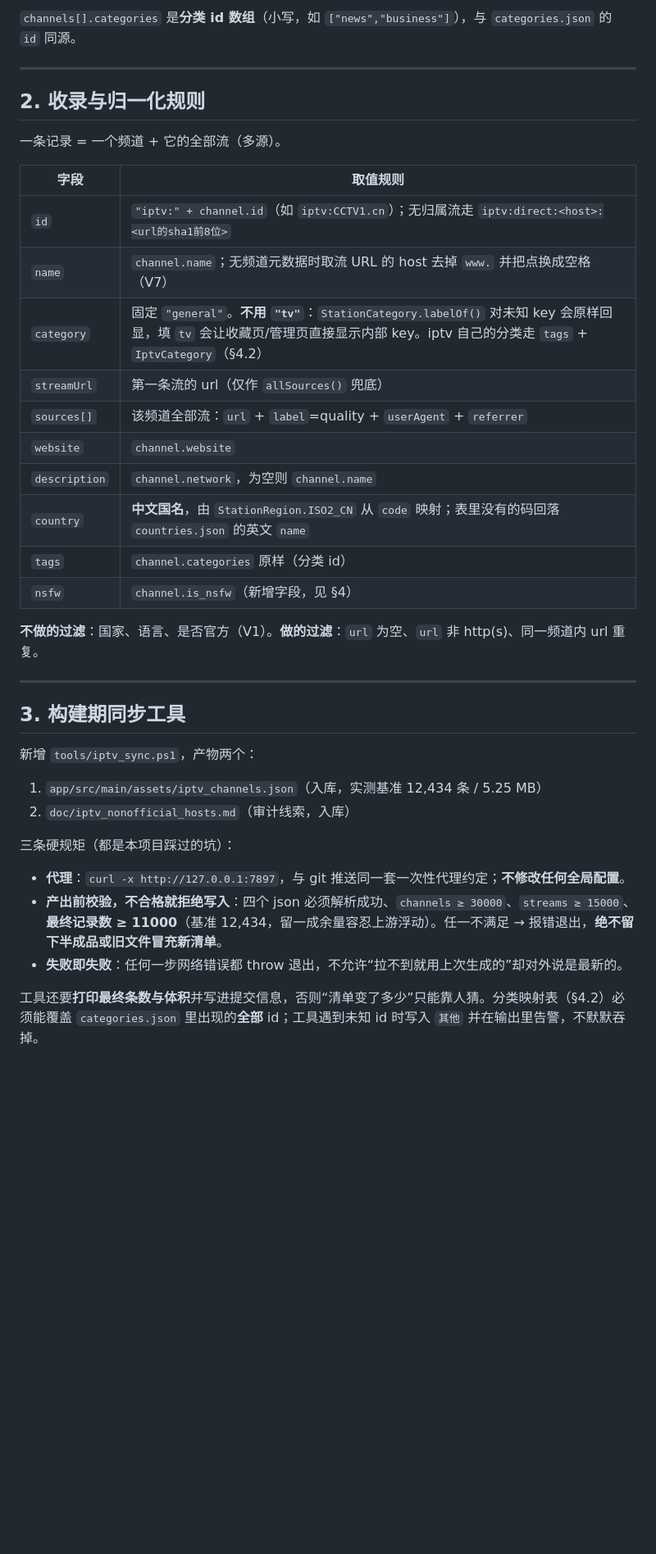
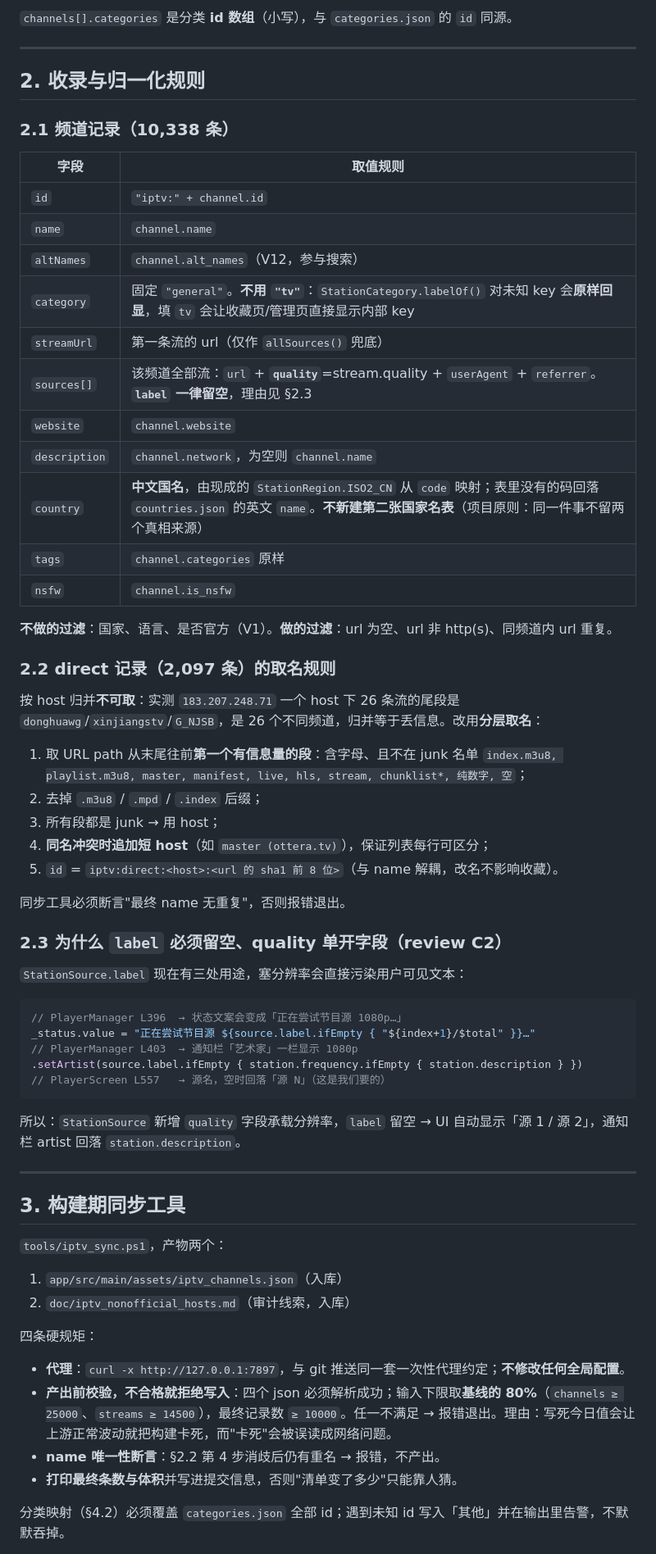
Before and after one commit to zdy010/chinese-online-radio, a Markdown page: doc/specs/2026-11-06-iptv-tab-design.md, the part around one of its changes. Shown at 82% size. Drawn GitHub-style; blank space fills up the shorter version.

````diff
--- a/doc/specs/2026-11-06-iptv-tab-design.md
+++ b/doc/specs/2026-11-06-iptv-tab-design.md
@@ -73,42 +75,71 @@
 ```
 
-`channels[].categories` 是**分类 id 数组**（小写，如 `["news","business"]`），与 `categories.json` 的 `id` 同源。
+`channels[].categories` 是分类 **id 数组**（小写），与 `categories.json` 的 `id` 同源。
 
 ---
 
 ## 2. 收录与归一化规则
 
-一条记录 = 一个频道 + 它的全部流（多源）。
+### 2.1 频道记录（10,338 条）
 
 | 字段 | 取值规则 |
 |---|---|
-| `id` | `"iptv:" + channel.id`（如 `iptv:CCTV1.cn`）；无归属流走 `iptv:direct:<host>:<url的sha1前8位>` |
-| `name` | `channel.name`；无频道元数据时取流 URL 的 host 去掉 `www.` 并把点换成空格（V7） |
-| `category` | 固定 `"general"`。**不用 `"tv"`**：`StationCategory.labelOf()` 对未知 key 会原样回显，填 `tv` 会让收藏页/管理页直接显示内部 key。iptv 自己的分类走 `tags` + `IptvCategory`（§4.2） |
+| `id` | `"iptv:" + channel.id` |
+| `name` | `channel.name` |
+| `altNames` | `channel.alt_names`（V12，参与搜索） |
+| `category` | 固定 `"general"`。**不用 `"tv"`**：`StationCategory.labelOf()` 对未知 key 会**原样回显**，填 `tv` 会让收藏页/管理页直接显示内部 key |
 | `streamUrl` | 第一条流的 url（仅作 `allSources()` 兜底） |
-| `sources[]` | 该频道全部流：`url` + `label`=quality + `userAgent` + `referrer` |
+| `sources[]` | 该频道全部流：`url` + **`quality`**=stream.quality + `userAgent` + `referrer`。**`label` 一律留空**，理由见 §2.3 |
 | `website` | `channel.website` |
 | `description` | `channel.network`，为空则 `channel.name` |
-| `country` | **中文国名**，由 `StationRegion.ISO2_CN` 从 `code` 映射；表里没有的码回落 `countries.json` 的英文 `name` |
-| `tags` | `channel.categories` 原样（分类 id） |
-| `nsfw` | `channel.is_nsfw`（新增字段，见 §4） |
+| `country` | **中文国名**，由现成的 `StationRegion.ISO2_CN` 从 `code` 映射；表里没有的码回落 `countries.json` 的英文 `name`。**不新建第二张国家名表**（项目原则：同一件事不留两个真相来源） |
+| `tags` | `channel.categories` 原样 |
+| `nsfw` | `channel.is_nsfw` |
 
-**不做的过滤**：国家、语言、是否官方（V1）。**做的过滤**：`url` 为空、`url` 非 http(s)、同一频道内 url 重复。
+**不做的过滤**：国家、语言、是否官方（V1）。**做的过滤**：url 为空、url 非 http(s)、同频道内 url 重复。
+
+### 2.2 direct 记录（2,097 条）的取名规则
+
+按 host 归并**不可取**：实测 `183.207.248.71` 一个 host 下 26 条流的尾段是 `donghuawg`/`xinjiangstv`/`G_NJSB`，是 26 个不同频道，归并等于丢信息。改用**分层取名**：
+
+1. 取 URL path 从末尾往前**第一个有信息量的段**：含字母、且不在 junk 名单
+   `index.m3u8, playlist.m3u8, master, manifest, live, hls, stream, chunklist*, 纯数字, 空`；
+2. 去掉 `.m3u8` / `.mpd` / `.index` 后缀；
+3. 所有段都是 junk → 用 host；
+4. **同名冲突时追加短 host**（如 `master (ottera.tv)`），保证列表每行可区分；
+5. `id` = `iptv:direct:<host>:<url 的 sha1 前 8 位>`（与 name 解耦，改名不影响收藏）。
+
+同步工具必须断言"最终 name 无重复"，否则报错退出。
+
+### 2.3 为什么 `label` 必须留空、quality 单开字段（review C2）
+
+`StationSource.label` 现在有三处用途，塞分辨率会直接污染用户可见文本：
+
+```kotlin
+// PlayerManager L396  → 状态文案会变成「正在尝试节目源 1080p…」
+_status.value = "正在尝试节目源 ${source.label.ifEmpty { "${index+1}/$total" }}…"
+// PlayerManager L403  → 通知栏「艺术家」一栏显示 1080p
+.setArtist(source.label.ifEmpty { station.frequency.ifEmpty { station.description } })
+// PlayerScreen L557   → 源名，空时回落「源 N」（这是我们要的）
+```
+
+所以：`StationSource` 新增 `quality` 字段承载分辨率，`label` 留空 → UI 自动显示「源 1 / 源 2」，通知栏 artist 回落 `station.description`。
 
 ---
 
 ## 3. 构建期同步工具
 
-新增 `tools/iptv_sync.ps1`，产物两个：
+`tools/iptv_sync.ps1`，产物两个：
 
-1. `app/src/main/assets/iptv_channels.json`（入库，实测基准 12,434 条 / 5.25 MB）
+1. `app/src/main/assets/iptv_channels.json`（入库）
 2. `doc/iptv_nonofficial_hosts.md`（审计线索，入库）
 
-三条硬规矩（都是本项目踩过的坑）：
+四条硬规矩：
 
 - **代理**：`curl -x http://127.0.0.1:7897`，与 git 推送同一套一次性代理约定；**不修改任何全局配置**。
-- **产出前校验，不合格就拒绝写入**：四个 json 必须解析成功、`channels ≥ 30000`、`streams ≥ 15000`、**最终记录数 ≥ 11000**（基准 12,434，留一成余量容忍上游浮动）。任一不满足 → 报错退出，**绝不留下半成品或旧文件冒充新清单**。
-- **失败即失败**：任何一步网络错误都 throw 退出，不允许“拉不到就用上次生成的”却对外说是最新的。
+- **产出前校验，不合格就拒绝写入**：四个 json 必须解析成功；输入下限取**基线的 80%**（`channels ≥ 25000`、`streams ≥ 14500`），最终记录数 `≥ 10000`。任一不满足 → 报错退出。理由：写死今日值会让上游正常波动就把构建卡死，而"卡死"会被误读成网络问题。
+- **name 唯一性断言**：§2.2 第 4 步消歧后仍有重名 → 报错，不产出。
+- **打印最终条数与体积**并写进提交信息，否则"清单变了多少"只能靠人猜。
 
-工具还要**打印最终条数与体积**并写进提交信息，否则“清单变了多少”只能靠人猜。分类映射表（§4.2）必须能覆盖 `categories.json` 里出现的**全部** id；工具遇到未知 id 时写入 `其他` 并在输出里告警，不默默吞掉。
+分类映射（§4.2）必须覆盖 `categories.json` 全部 id；遇到未知 id 写入「其他」并在输出里告警，不默默吞掉。
 
````
Also changed, not shown: other parts of doc/specs/2026-11-06-iptv-tab-design.md (+156 -143 lines).
